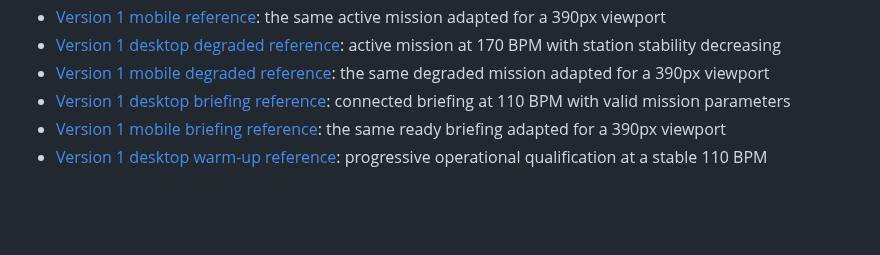
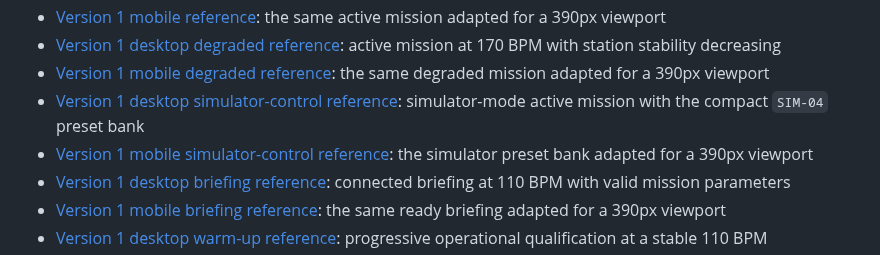
Before and after one commit to kme211/thrumshift, a Markdown page: docs/design/README.md, the part around the change. Drawn GitHub-style; blank space fills up the shorter version.

Commit message:
Add production simulator output control

```diff
--- a/docs/design/README.md
+++ b/docs/design/README.md
@@ -17,6 +17,8 @@
 - [Version 1 mobile reference](./v1/mobile-active-110bpm.png): the same active mission adapted for a 390px viewport
 - [Version 1 desktop degraded reference](./v1/desktop-active-degraded.png): active mission at 170 BPM with station stability decreasing
 - [Version 1 mobile degraded reference](./v1/mobile-active-degraded.png): the same degraded mission adapted for a 390px viewport
+- [Version 1 desktop simulator-control reference](./v1/desktop-active-simulator-control.png): simulator-mode active mission with the compact `SIM-04` preset bank
+- [Version 1 mobile simulator-control reference](./v1/mobile-active-simulator-control-390px.png): the simulator preset bank adapted for a 390px viewport
 - [Version 1 desktop briefing reference](./v1/desktop-briefing-ready-110bpm.png): connected briefing at 110 BPM with valid mission parameters
 - [Version 1 mobile briefing reference](./v1/mobile-briefing-ready-110bpm.png): the same ready briefing adapted for a 390px viewport
 - [Version 1 desktop warm-up reference](./v1/desktop-warmup-110bpm.png): progressive operational qualification at a stable 110 BPM
```
Also changed, not shown: docs/design/active-gameplay-visual-system.md (+7 -0 lines), docs/design/v1/desktop-active-simulator-control.png (added), docs/design/v1/mobile-active-simulator-control-390px.png (added), 10 other files.
